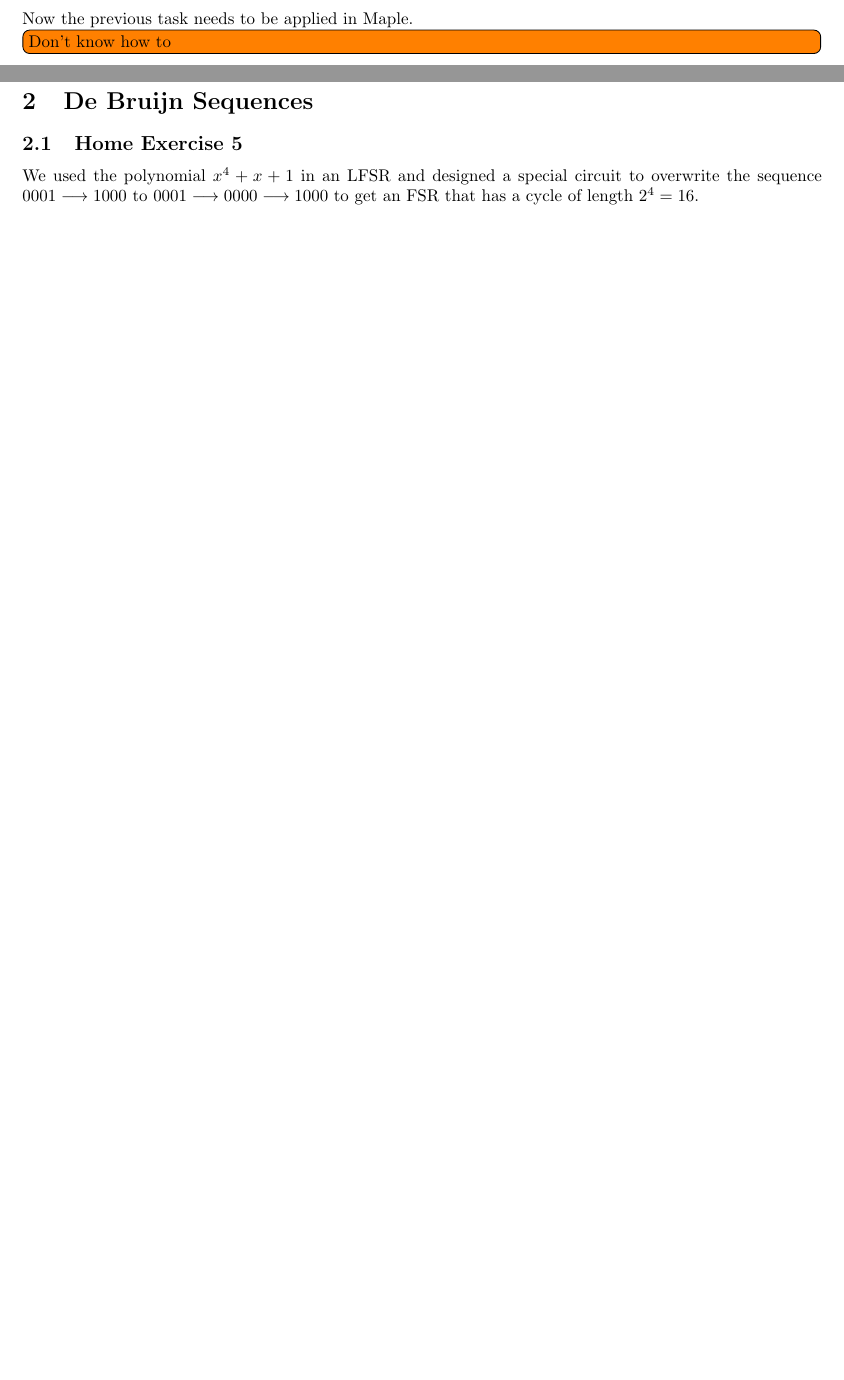
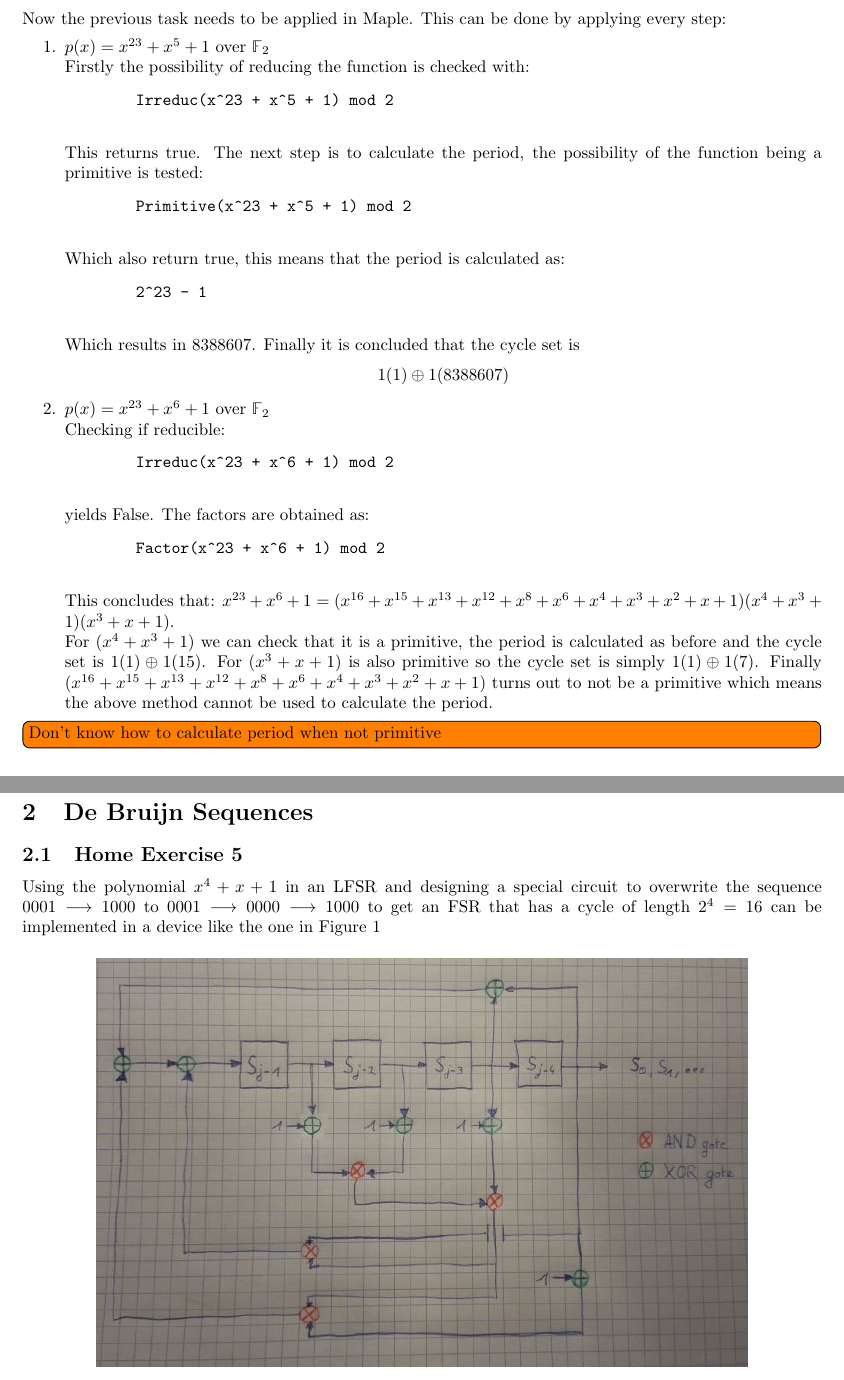
Before and after one commit to sofiboselli/EDIN01-Project-2, a LaTeX document (report.tex): two parts of pages 4 and 5 of 7 before the commit and two parts of pages 5 and 6 of 8 after it, joined at a grey line, cut so that both start at the same text, the shorter picture padded with empty space. Compiled offline with pdfLaTeX.

Commit message:
Started writing HE3

```diff
--- a/report.tex
+++ b/report.tex
@@ -171,9 +171,40 @@ After this, the order of each desired element is calculated below.
 \end{enumerate}
 
 \subsection{Laboratory Exercise 3}
-Now the previous task needs to be applied in Maple.
+Now the previous task needs to be applied in Maple. This can be done by applying every step:
+\begin{enumerate}
+    \item $p(x) = x^{23} + x^5 + 1 \text{ over } \mathbb F_2$ \\
+    Firstly the possibility of reducing the function is checked with:
+    \begin{verbatim}
+        Irreduc(x^23 + x^5 + 1) mod 2
+    \end{verbatim}
+    This returns true. The next step is to calculate the period, the possibility of the function being a primitive is tested:
+    \begin{verbatim}
+        Primitive(x^23 + x^5 + 1) mod 2
+    \end{verbatim}
+    Which also return true, this means that the period is calculated as:
+    \begin{verbatim}
+        2^23 - 1
+    \end{verbatim}
+    Which results in 8388607. Finally it is concluded that the cycle set is
+    $$1(1) \oplus 1(8388607)$$
 
-\todo[inline]{Don't know how to}
+    \item $p(x) = x^{23} + x^6 + 1 \text{ over } \mathbb F_2$ \\
+    Checking if reducible:
+    \begin{verbatim}
+        Irreduc(x^23 + x^6 + 1) mod 2
+    \end{verbatim}
+    yields False. The factors are obtained as:
+    \begin{verbatim}
+        Factor(x^23 + x^6 + 1) mod 2
+    \end{verbatim}
+    This concludes that: $x^{23} + x^6 + 1 = (x^{16} + x^{15} + x^{13} + x^{12} + x^8 + x^6 + x^4 + x^3 + x^2 + x + 1)(x^4 + x^3 + 1)(x^3 + x + 1)$. \\
+    For $(x^4 + x^3 + 1)$ we can check that it is a primitive, the period is calculated as before and the cycle set is $1(1) \oplus 1(15)$. For $(x^3 + x + 1)$ is also primitive so the cycle set is simply $1(1) \oplus 1(7)$.
+    Finally $(x^{16} + x^{15} + x^{13} + x^{12} + x^8 + x^6 + x^4 + x^3 + x^2 + x + 1)$ turns out to not be a primitive which means the above method cannot be used to calculate the period.
+
+\end{enumerate}
+
+\todo[inline]{Don't know how to calculate period when not primitive}
 
 \subsection{Home Exercise 4}
 
@@ -218,7 +249,7 @@ A primitive polynomial of degree 4 over $\mathbb{F}_5$ is : $x^4+3x^3+3x^2+2$
 
 \subsection{Home Exercise 5}
 
-We used the polynomial $x^4 + x + 1$ in an LFSR and designed a special circuit to overwrite the sequence $0001 \longrightarrow 1000$ to $0001 \longrightarrow 0000 \longrightarrow 1000$ to get an FSR that has a cycle of length $2^4=16$.
+Using the polynomial $x^4 + x + 1$ in an LFSR and designing a special circuit to overwrite the sequence $0001 \longrightarrow 1000$ to $0001 \longrightarrow 0000 \longrightarrow 1000$ to get an FSR that has a cycle of length $2^4=16$ can be implemented in a device like the one in Figure \ref{fig:NLFSR}
 
 \begin{figure}[H]
     \centering
```
Also changed, not shown: report.tex (1 more changed lines).
